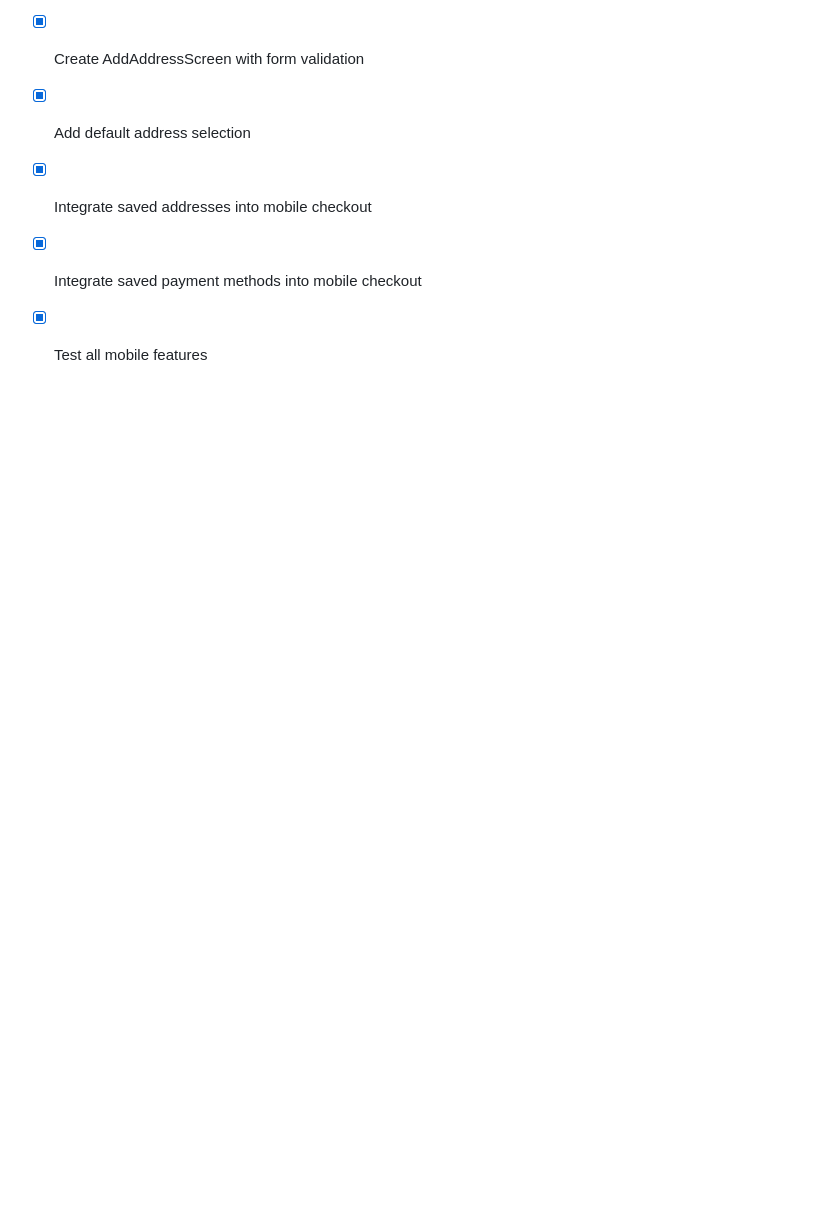
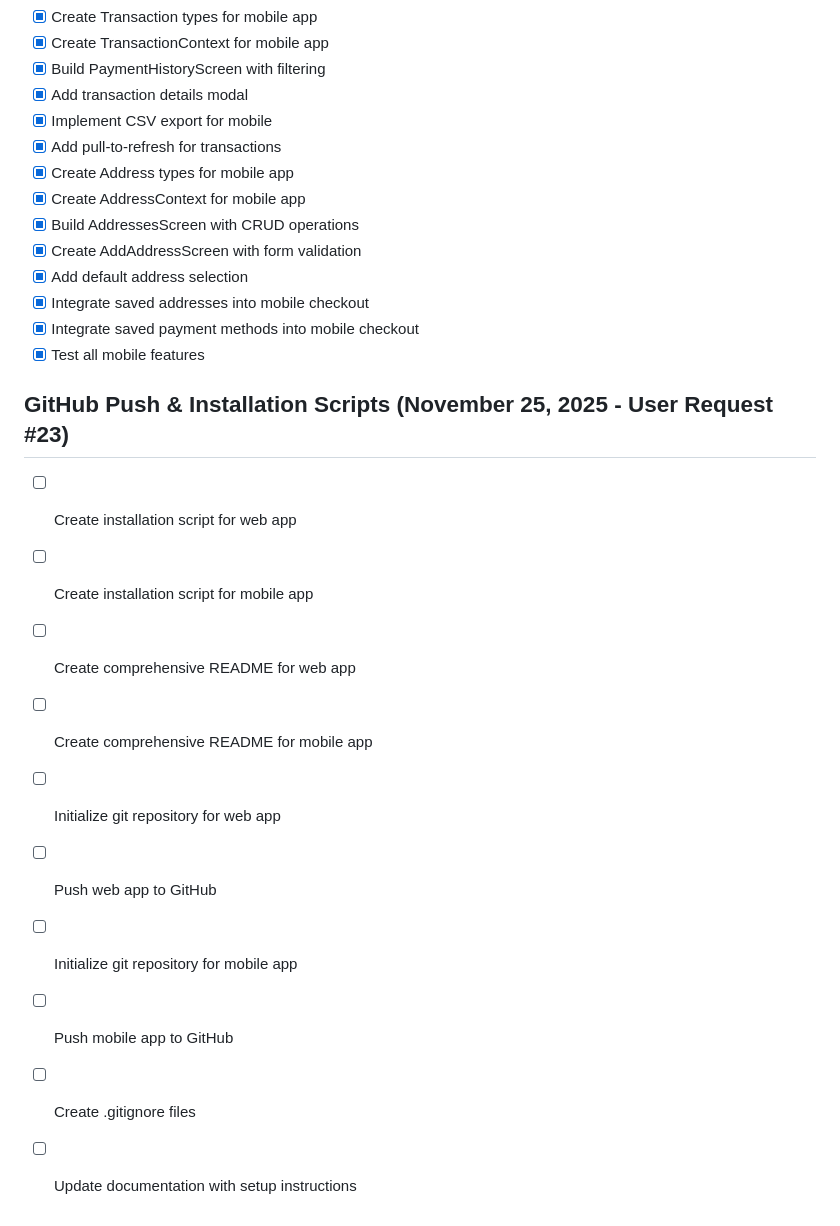
Before and after one commit to blackfoxxx/lottery, a Markdown page: todo.md, the part around the change. Drawn GitHub-style; blank space fills up the shorter version.

Commit message:
Initial commit: Belkhair E-Commerce Platform with payment methods, addresses, and transaction history

```diff
--- a/todo.md
+++ b/todo.md
@@ -1797,3 +1797,15 @@
 - [x] Integrate saved addresses into mobile checkout
 - [x] Integrate saved payment methods into mobile checkout
 - [x] Test all mobile features
+
+## GitHub Push & Installation Scripts (November 25, 2025 - User Request #23)
+- [ ] Create installation script for web app
+- [ ] Create installation script for mobile app
+- [ ] Create comprehensive README for web app
+- [ ] Create comprehensive README for mobile app
+- [ ] Initialize git repository for web app
+- [ ] Push web app to GitHub
+- [ ] Initialize git repository for mobile app
+- [ ] Push mobile app to GitHub
+- [ ] Create .gitignore files
+- [ ] Update documentation with setup instructions
```
